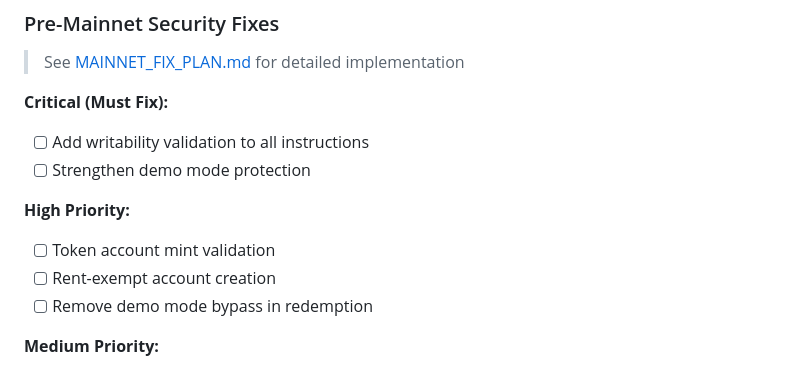
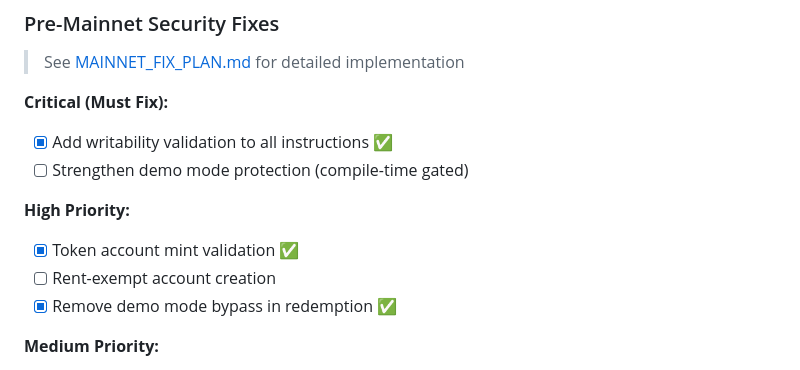
Before and after one commit to cheng-chun-yuan/zVault, a Markdown page: roadmap/README.md, the part around the change. GitHub-like rendering.

```diff
--- a/roadmap/README.md
+++ b/roadmap/README.md
@@ -36,13 +36,13 @@ zVault is the first privacy-preserving Bitcoin bridge. We start with Solana, the
 > See [MAINNET_FIX_PLAN.md](./MAINNET_FIX_PLAN.md) for detailed implementation
 
 **Critical (Must Fix):**
-- [ ] Add writability validation to all instructions
-- [ ] Strengthen demo mode protection
+- [x] Add writability validation to all instructions ✅
+- [ ] Strengthen demo mode protection (compile-time gated)
 
 **High Priority:**
-- [ ] Token account mint validation
+- [x] Token account mint validation ✅
 - [ ] Rent-exempt account creation
-- [ ] Remove demo mode bypass in redemption
+- [x] Remove demo mode bypass in redemption ✅
 
 **Medium Priority:**
 - [ ] Safe zero-copy deserialization (`#[repr(C, packed)]`)
```
Also changed, not shown: roadmap/MAINNET_FIX_PLAN.md (+17 -17 lines).
